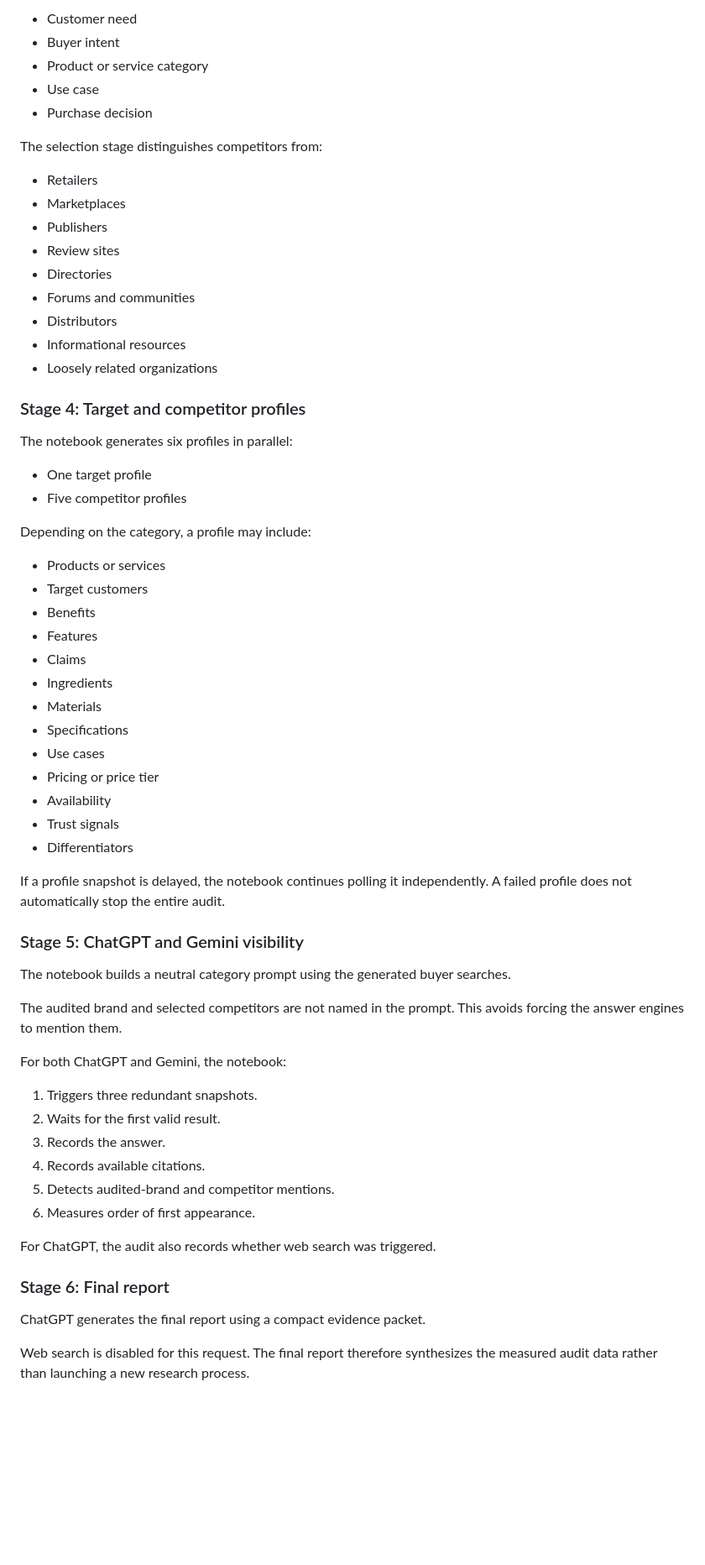
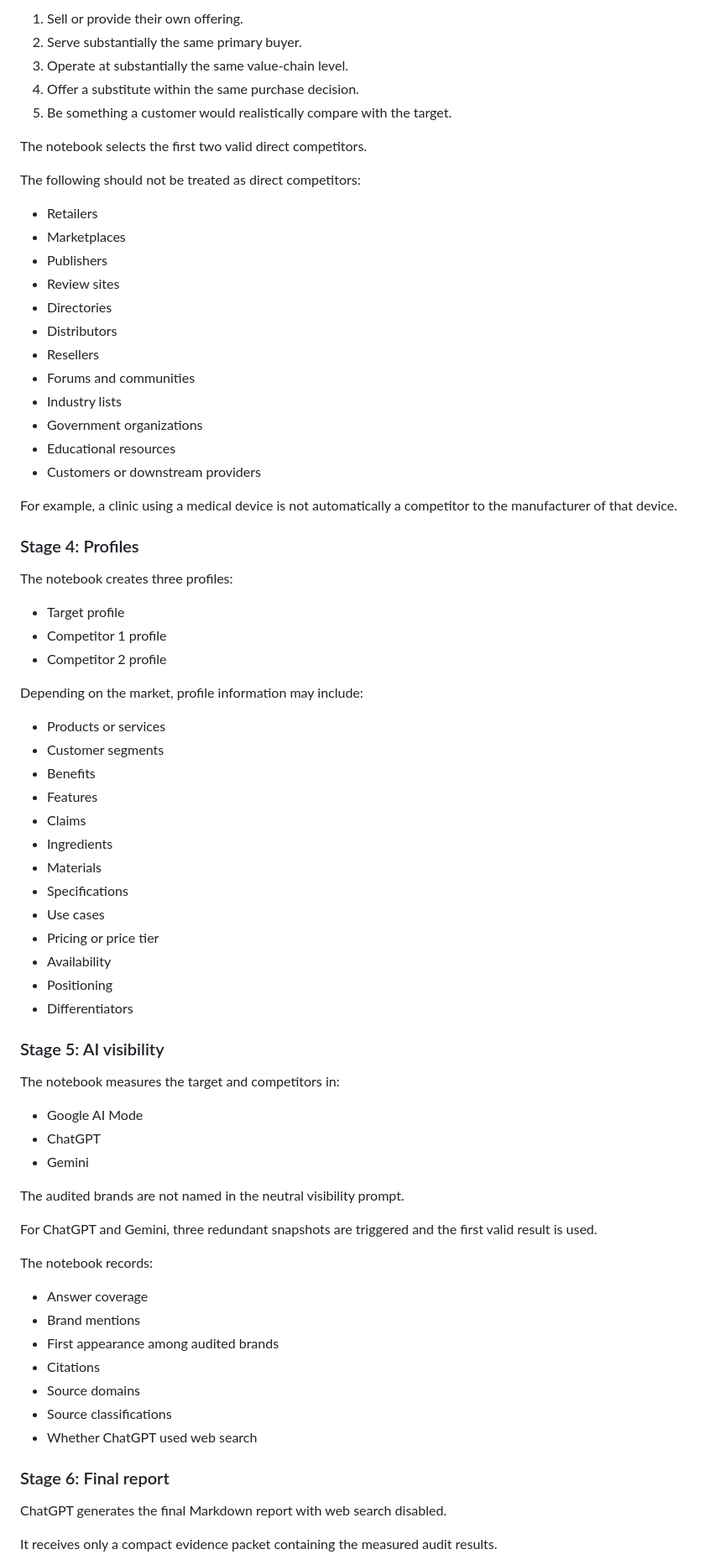
Before and after one commit to mhirschberg/competitive_vsibility_audit_bd, a Markdown page: README.md, the part around one of its changes. Shown at 84% size. Drawn GitHub-style; blank space fills up the shorter version.

Commit message:
Revise README for improved clarity and formatting
Updated README to enhance clarity and fix formatting issues.

```diff
--- a/README.md
+++ b/README.md
@@ -240,33 +288,41 @@ A direct competitor should address substantially the same:
 
-- Customer need
-- Buyer intent
-- Product or service category
-- Use case
-- Purchase decision
+1. Sell or provide their own offering.
+2. Serve substantially the same primary buyer.
+3. Operate at substantially the same value-chain level.
+4. Offer a substitute within the same purchase decision.
+5. Be something a customer would realistically compare with the target.
 
-The selection stage distinguishes competitors from:
+The notebook selects the first two valid direct competitors.
+
+The following should not be treated as direct competitors:
 
 - Retailers
 - Marketplaces
 - Publishers
 - Review sites
 - Directories
+- Distributors
+- Resellers
 - Forums and communities
-- Distributors
-- Informational resources
-- Loosely related organizations
+- Industry lists
+- Government organizations
+- Educational resources
+- Customers or downstream providers
 
-### Stage 4: Target and competitor profiles
+For example, a clinic using a medical device is not automatically a competitor to the manufacturer of that device.
 
-The notebook generates six profiles in parallel:
+### Stage 4: Profiles
 
-- One target profile
-- Five competitor profiles
+The notebook creates three profiles:
 
-Depending on the category, a profile may include:
+- Target profile
+- Competitor 1 profile
+- Competitor 2 profile
+
+Depending on the market, profile information may include:
 
 - Products or services
-- Target customers
+- Customer segments
 - Benefits
 - Features
 - Claims
@@ -276,31 +332,34 @@ Depending on the category, a profile may include:
 - Use cases
 - Pricing or price tier
 - Availability
-- Trust signals
+- Positioning
 - Differentiators
 
-If a profile snapshot is delayed, the notebook continues polling it independently. A failed profile does not automatically stop the entire audit.
+### Stage 5: AI visibility
 
-### Stage 5: ChatGPT and Gemini visibility
+The notebook measures the target and competitors in:
 
-The notebook builds a neutral category prompt using the generated buyer searches.
+- Google AI Mode
+- ChatGPT
+- Gemini
 
-The audited brand and selected competitors are not named in the prompt. This avoids forcing the answer engines to mention them.
+The audited brands are not named in the neutral visibility prompt.
 
-For both ChatGPT and Gemini, the notebook:
+For ChatGPT and Gemini, three redundant snapshots are triggered and the first valid result is used.
 
-1. Triggers three redundant snapshots.
-2. Waits for the first valid result.
-3. Records the answer.
-4. Records available citations.
-5. Detects audited-brand and competitor mentions.
-6. Measures order of first appearance.
+The notebook records:
 
-For ChatGPT, the audit also records whether web search was triggered.
+- Answer coverage
+- Brand mentions
+- First appearance among audited brands
+- Citations
+- Source domains
+- Source classifications
+- Whether ChatGPT used web search
 
 ### Stage 6: Final report
 
-ChatGPT generates the final report using a compact evidence packet.
+ChatGPT generates the final Markdown report with web search disabled.
 
-Web search is disabled for this request. The final report therefore synthesizes the measured audit data rather than launching a new research process.
+It receives only a compact evidence packet containing the measured audit results.
 
```
Also changed, not shown: other parts of README.md (+358 -242 lines).
